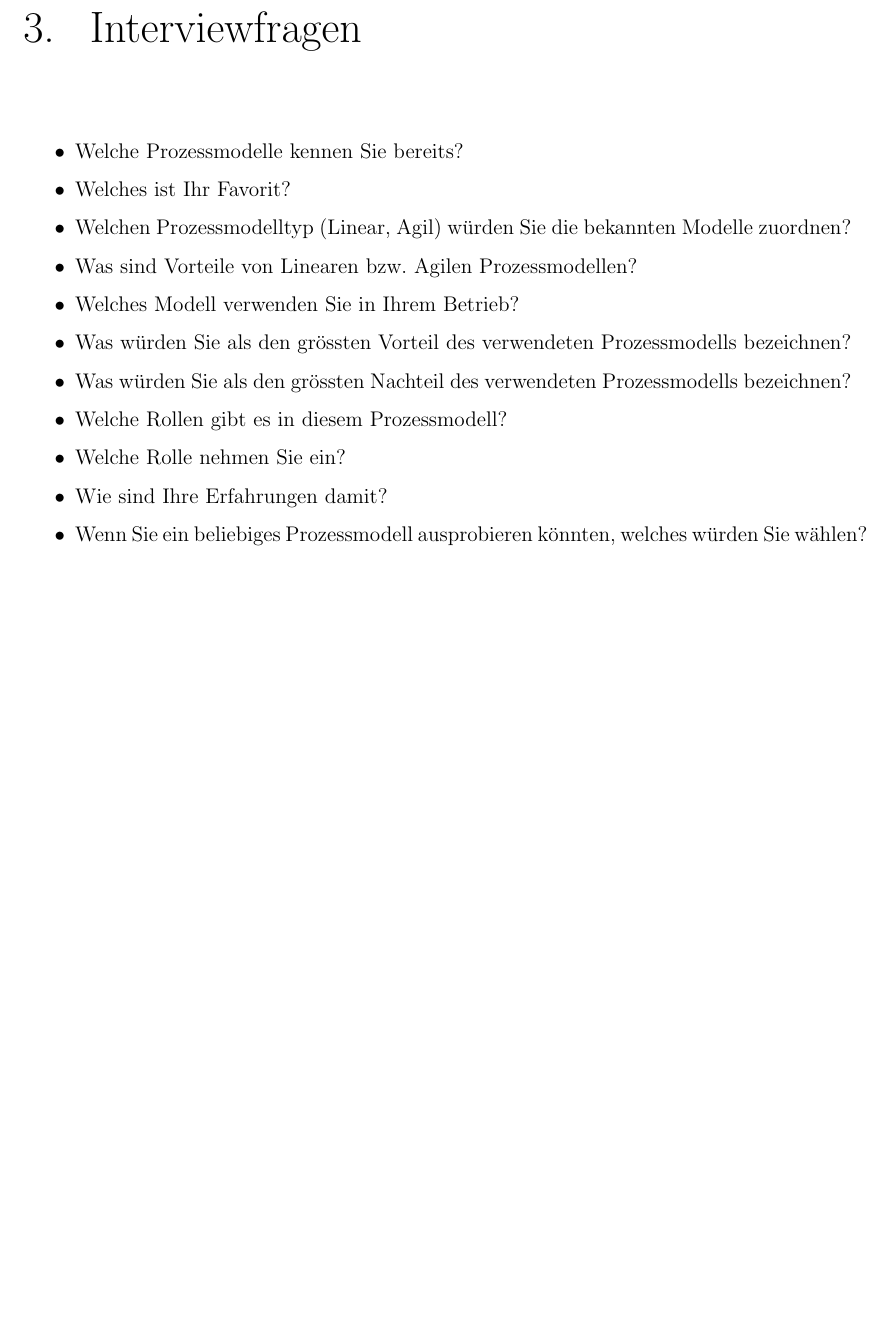
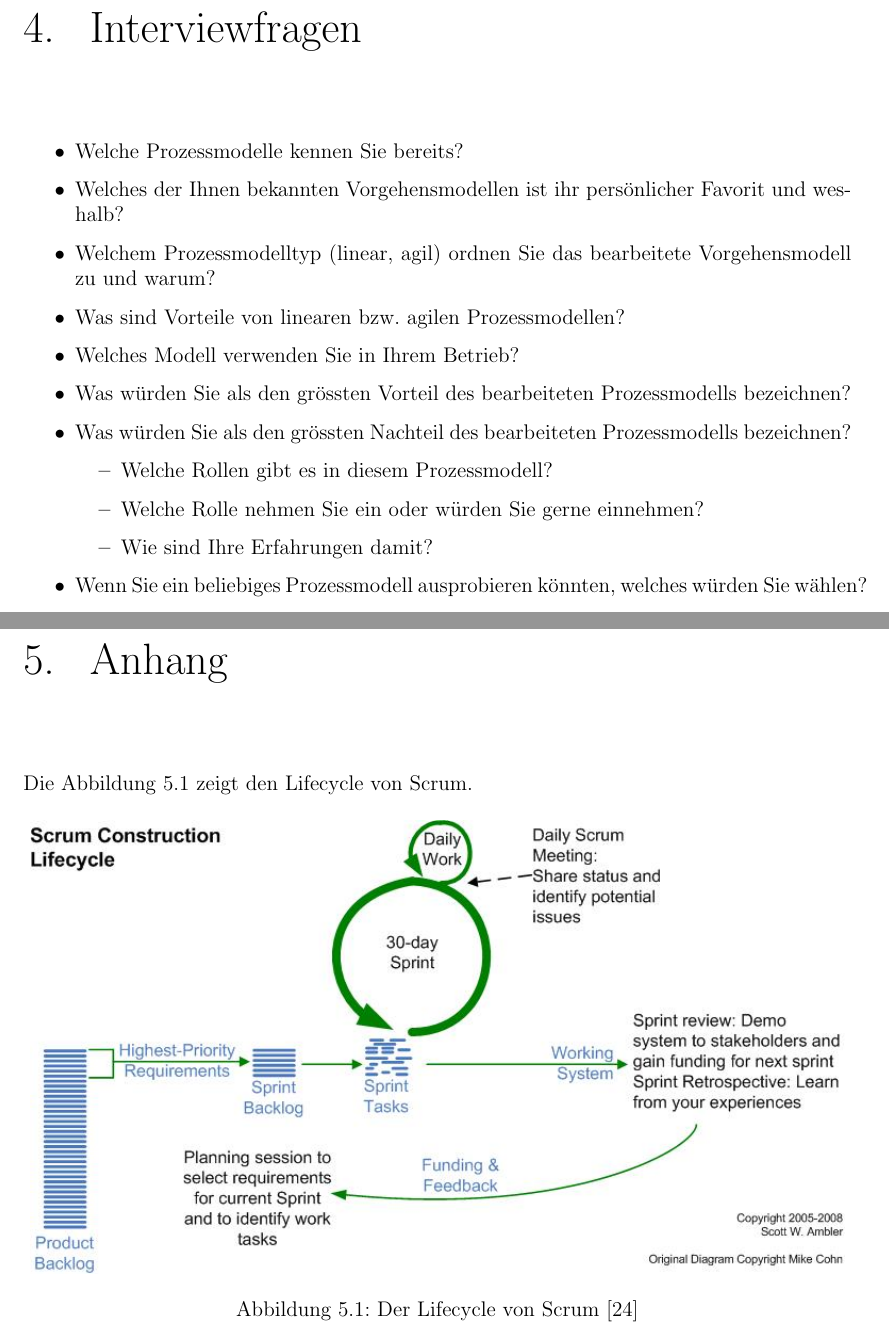
Before and after one commit to bananenhoschi/sepc, a LaTeX problem sheet (exercise_2-2/main.tex, which reads exercise_2-2/chapters/attachment.tex, exercise_2-2/chapters/interview.tex): part of page 26 of 29 before the commit and two parts of pages 27 and 28 of 31 after it, the two joined at a grey line, cut so that both start at the same text, the shorter picture padded with empty space. Compiled offline with pdfLaTeX.

Commit message:
Empfehlung in separates chapter bib geflickt attachment in chapter

```diff
--- a/exercise_2-2/chapters/attachment.tex
+++ b/exercise_2-2/chapters/attachment.tex
@@ -0,0 +1,10 @@
+\chapter{Anhang}
+
+Die Abbildung \ref{fig:scrum_lifecycle} zeigt den Lifecycle von Scrum.
+
+\begin{figure}[H]
+	\centering
+	\includegraphics[scale=0.8]{scrum_lifecycle}
+	\caption{Der Lifecycle von Scrum \cite{agileLifecycle}}
+	\label{fig:scrum_lifecycle}
+\end{figure}
--- a/exercise_2-2/chapters/interview.tex
+++ b/exercise_2-2/chapters/interview.tex
@@ -3,14 +3,17 @@
 
 \begin{itemize}
 \item Welche Prozessmodelle kennen Sie bereits?
-\item Welches ist Ihr Favorit?
-\item Welchen Prozessmodelltyp (Linear, Agil) würden Sie die bekannten Modelle zuordnen?
-\item Was sind Vorteile von Linearen bzw. Agilen Prozessmodellen?
+\item Welches der Ihnen bekannten Vorgehensmodellen ist ihr persönlicher Favorit und weshalb?
+\item Welchem Prozessmodelltyp (linear, agil) ordnen Sie das bearbeitete Vorgehensmodell zu und warum?
+\item Was sind Vorteile von linearen bzw. agilen Prozessmodellen?
 \item Welches Modell verwenden Sie in Ihrem Betrieb?
-\item Was würden Sie als den grössten Vorteil des verwendeten Prozessmodells bezeichnen?
-\item Was würden Sie als den grössten Nachteil des verwendeten Prozessmodells bezeichnen?
-\item Welche Rollen gibt es in diesem Prozessmodell?
-\item Welche Rolle nehmen Sie ein?
-\item Wie sind Ihre Erfahrungen damit?
+\item Was würden Sie als den grössten Vorteil des bearbeiteten Prozessmodells bezeichnen?
+\item Was würden Sie als den grössten Nachteil des bearbeiteten Prozessmodells bezeichnen?
+\begin{itemize}
+         \item Welche Rollen gibt es in diesem Prozessmodell?
+         \item Welche Rolle nehmen Sie ein oder würden Sie gerne einnehmen?
+         \item Wie sind Ihre Erfahrungen damit?
+\end{itemize}
+
 \item Wenn Sie ein beliebiges Prozessmodell ausprobieren könnten, welches würden Sie wählen?
 \end{itemize}
```
Also changed, not shown: exercise_2-2/chapters/comparsion.tex (+5 -39 lines), exercise_2-2/chapters/recommendation.tex (added, +23 -0 lines), exercise_2-2/main.bib (+10 -18 lines), exercise_2-2/main.tex (+2 -2 lines).
